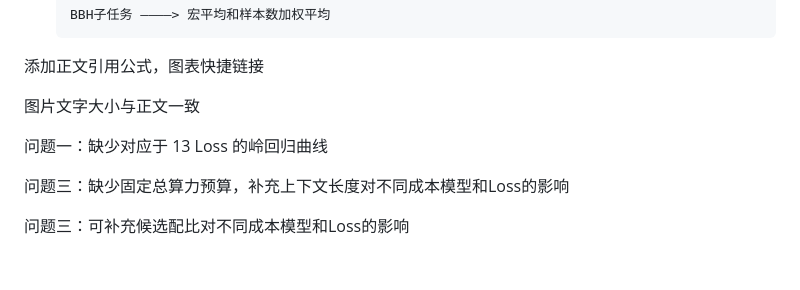
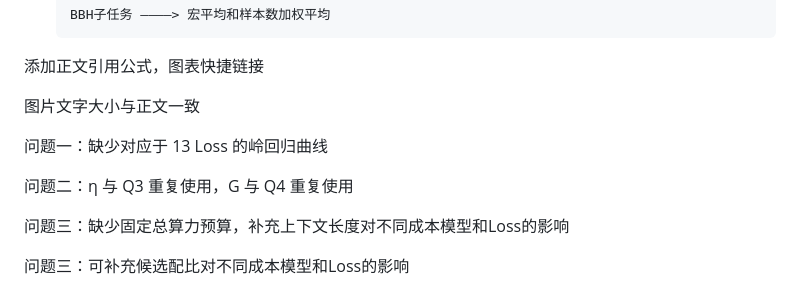
Before and after one commit to DenseMultipathComponent/Math_Modeling, a Markdown page: README.md, the part around the change. Drawn GitHub-style; blank space fills up the shorter version.

Commit message:
add an existing problem in Q2

```diff
--- a/README.md
+++ b/README.md
@@ -142,6 +142,8 @@
 
 <font color=red>问题一：缺少对应于 13 Loss 的岭回归曲线</font> <br>
 
+<font color=red>问题二：η 与 Q3 重复使用，G 与 Q4 重复使用</font> <br>
+
 <font color=red>问题三：缺少固定总算力预算，补充上下文长度对不同成本模型和Loss的影响</font> <br>
 
 <font color=red>问题三：可补充候选配比对不同成本模型和Loss的影响</font> <br>
```
